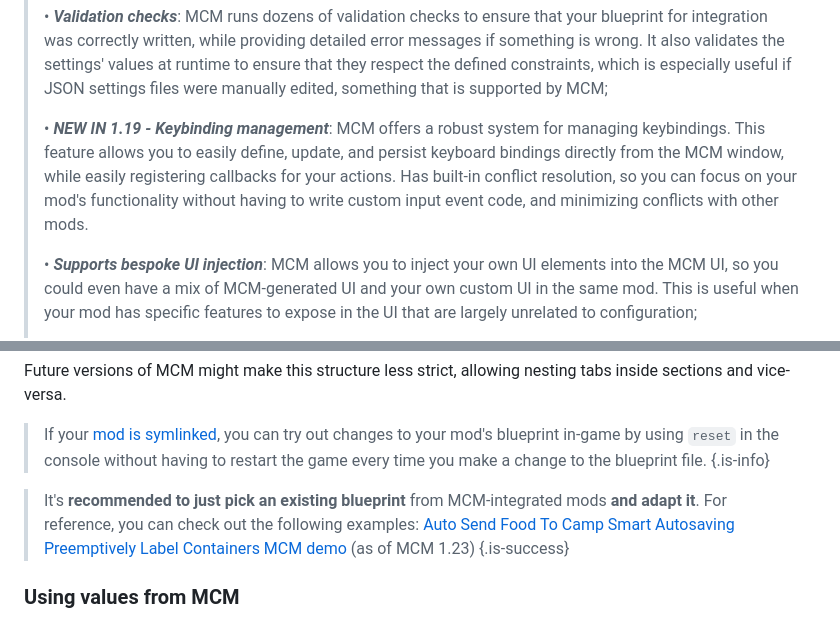
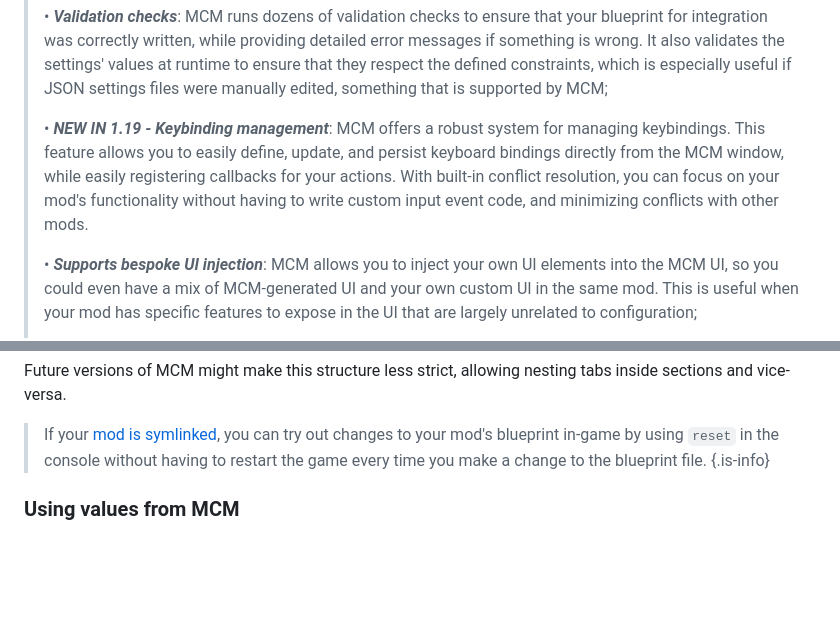
Before and after one commit to AtilioA/BG3-MCM, a Markdown page: wiki.md, 2 parts joined by grey strips. Rendered like a GitHub page; blank space fills up the shorter version.

```diff
--- a/wiki.md
+++ b/wiki.md
@@ -51,7 +74,7 @@ Below are listed some nice features that MCM provides to mod authors:
 >
 > • ***Validation checks***: MCM runs dozens of validation checks to ensure that your blueprint for integration was correctly written, while providing detailed error messages if something is wrong. It also validates the settings' values at runtime to ensure that they respect the defined constraints, which is especially useful if JSON settings files were manually edited, something that is supported by MCM;
 >
-> • ***NEW IN 1.19 - Keybinding management***: MCM offers a robust system for managing keybindings. This feature allows you to easily define, update, and persist keyboard bindings directly from the MCM window, while easily registering callbacks for your actions. Has built-in conflict resolution, so you can focus on your mod's functionality without having to write custom input event code, and minimizing conflicts with other mods.
+> • ***NEW IN 1.19 - Keybinding management***: MCM offers a robust system for managing keybindings. This feature allows you to easily define, update, and persist keyboard bindings directly from the MCM window, while easily registering callbacks for your actions. With built-in conflict resolution, you can focus on your mod's functionality without having to write custom input event code, and minimizing conflicts with other mods.
 >
 > • ***Supports bespoke UI injection***: MCM allows you to inject your own UI elements into the MCM UI, so you could even have a mix of MCM-generated UI and your own custom UI in the same mod. This is useful when your mod has specific features to expose in the UI that are largely unrelated to configuration;
 >
@@ -177,13 +208,6 @@ Future versions of MCM might make this structure less strict, allowing nesting t
 > If your [mod is symlinked](https://wiki.bg3.community/en/Tutorials/ScriptExtender/GettingStarted#h-4-symlinking 'Symlinking mods tutorial'), you can try out changes to your mod's blueprint in-game by using `reset` in the console without having to restart the game every time you make a change to the blueprint file.
 {.is-info}
 
-> It's **recommended to just pick an existing blueprint** from MCM-integrated mods **and adapt it**.
-> For reference, you can check out the following examples:
-> [Auto Send Food To Camp](https://github.com/AtilioA/BG3-auto-send-food-to-camp/blob/main/Auto%20Send%20Food%20To%20Camp/Mods/AutoSendFoodToCamp/MCM_blueprint.json)
-> [Smart Autosaving](https://github.com/AtilioA/BG3-smart-autosaving/blob/main/Smart%20Autosaving/Mods/SmartAutosaving/MCM_blueprint.json)
-> [Preemptively Label Containers](https://github.com/AtilioA/BG3-preemptively-label-containers/blob/main/Preemptively%20Label%20Containers/Mods/PreemptivelyLabelContainers/MCM_blueprint.json)
-> [MCM demo](#mcm-demo) (as of MCM 1.23)
-{.is-success}
 
 ### Using values from MCM
 
```
Also changed, not shown: other parts of wiki.md (+47 -13 lines).
